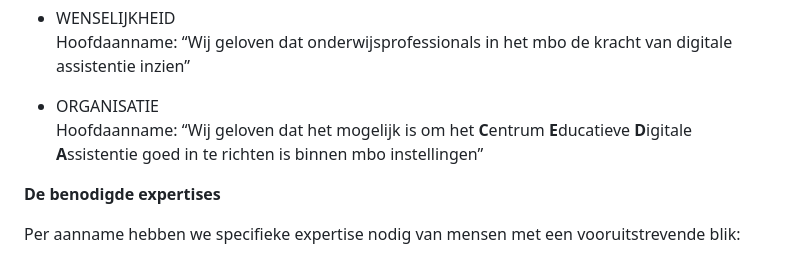
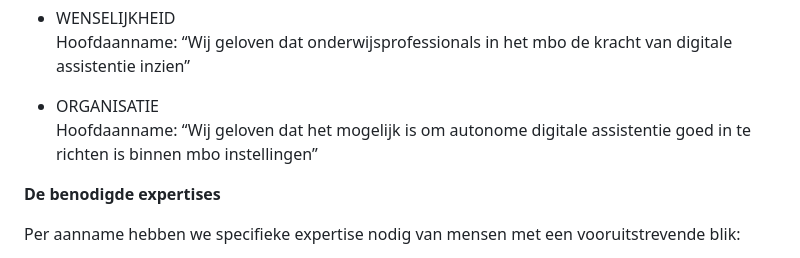
Before and after one commit to cedanl/Assistentie, a Markdown page: README.md, the part around the change. GitHub-like rendering.

```diff
--- a/README.md
+++ b/README.md
@@ -70,7 +70,7 @@ Hoofdaanname: “Wij geloven dat het technisch mogelijk is om (maatschappelijk a
 Hoofdaanname: “Wij geloven dat onderwijsprofessionals in het mbo de kracht van digitale assistentie inzien”
 
 - ORGANISATIE
-Hoofdaanname: “Wij geloven dat het mogelijk is om het **C**entrum **E**ducatieve **D**igitale **A**ssistentie goed in te richten is binnen mbo instellingen”
+Hoofdaanname: “Wij geloven dat het mogelijk is om autonome digitale assistentie goed in te richten is binnen mbo instellingen”
 
 
 
```
